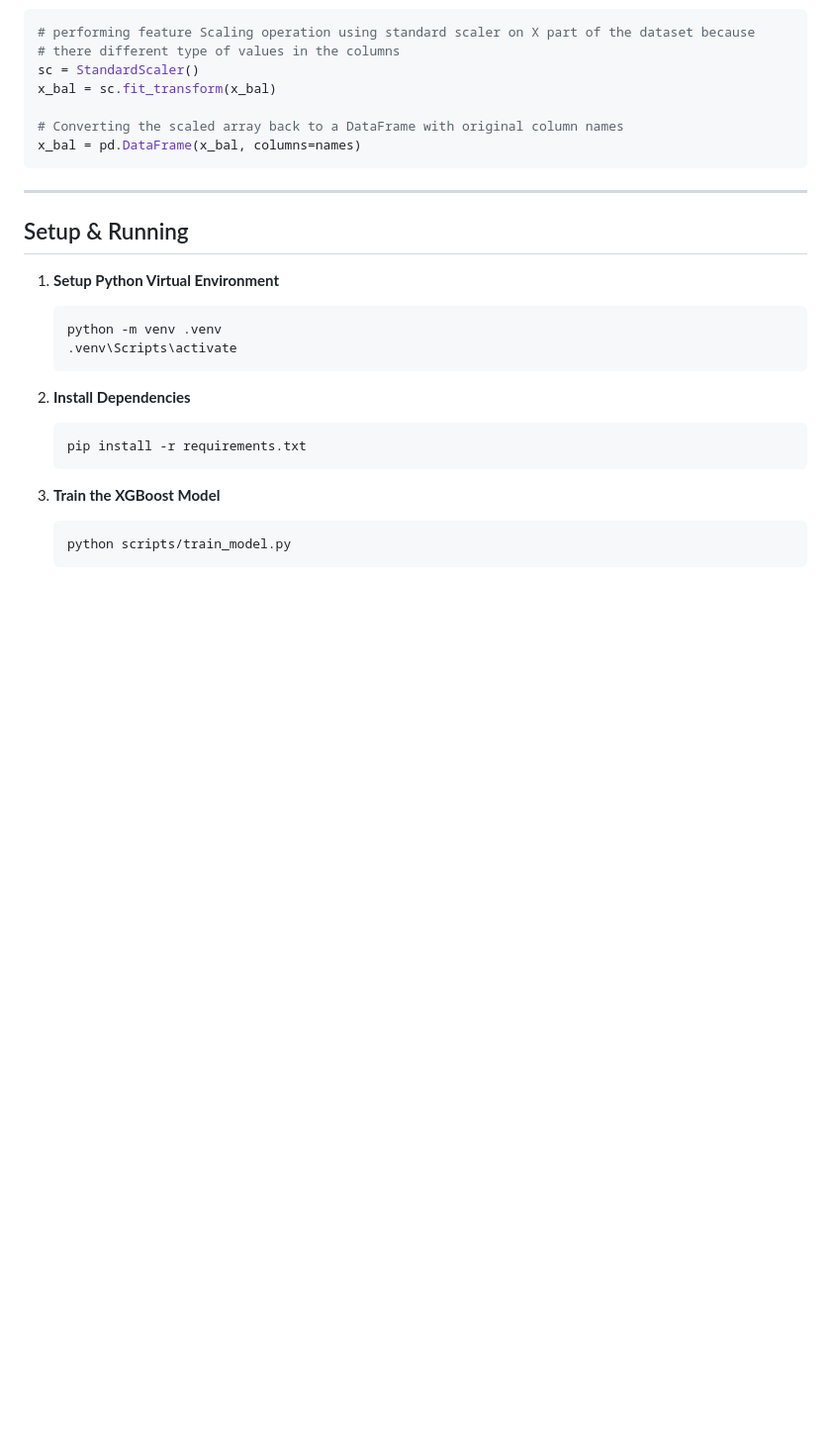
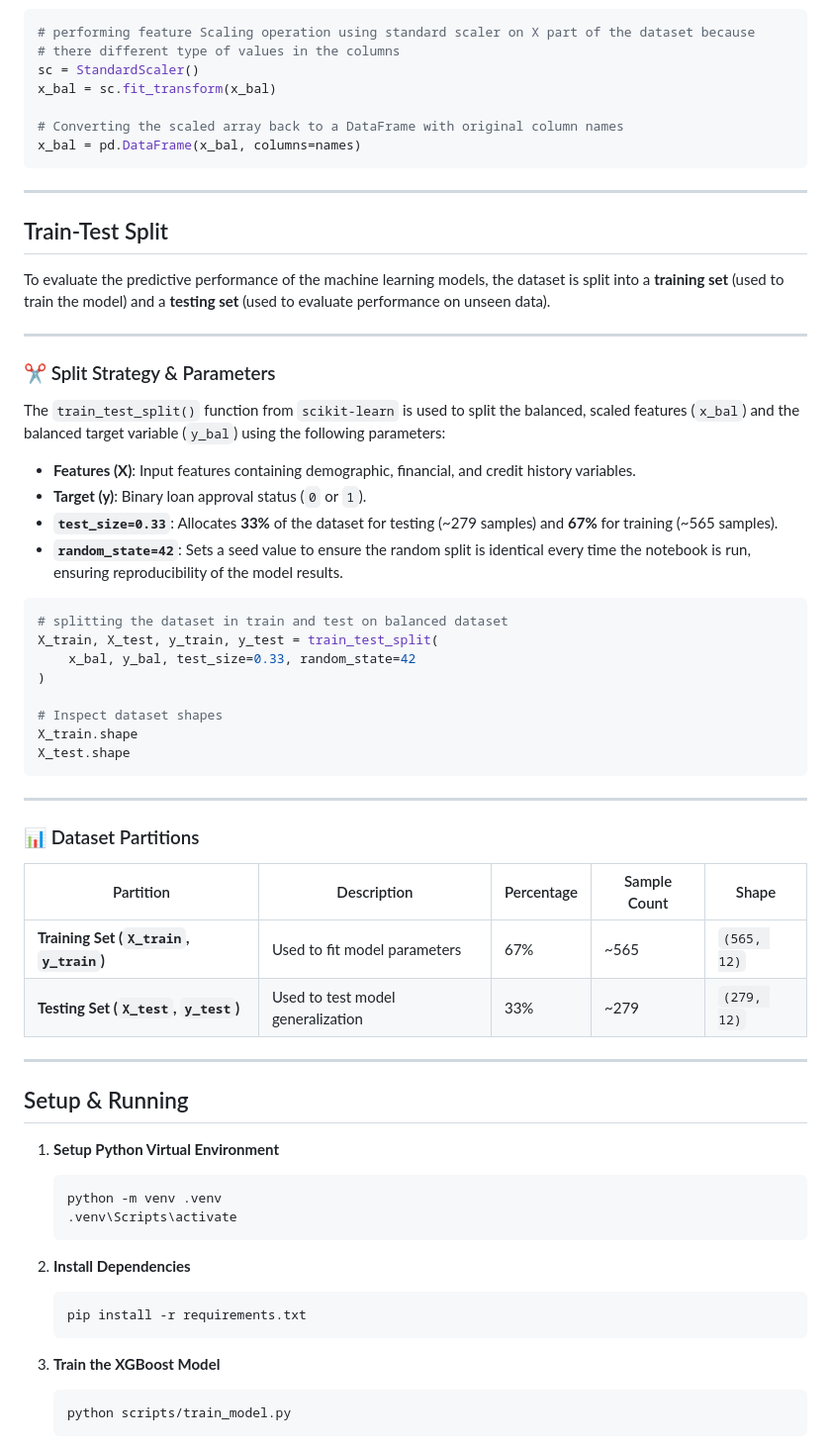
Before and after one commit to rajputhdheerajkumarsingh-ux/Smart_Lender, a Markdown page: README.md, the part around the change. Shown at 99% size. Drawn GitHub-style; blank space fills up the shorter version.

Commit message:
docs: add Train-Test Split section to README

````diff
--- a/README.md
+++ b/README.md
@@ -656,6 +656,43 @@ x_bal = pd.DataFrame(x_bal, columns=names)
 
 ---
 
+## Train-Test Split
+
+To evaluate the predictive performance of the machine learning models, the dataset is split into a **training set** (used to train the model) and a **testing set** (used to evaluate performance on unseen data).
+
+---
+
+### ✂️ Split Strategy & Parameters
+
+The `train_test_split()` function from `scikit-learn` is used to split the balanced, scaled features (`x_bal`) and the balanced target variable (`y_bal`) using the following parameters:
+
+- **Features (X)**: Input features containing demographic, financial, and credit history variables.
+- **Target (y)**: Binary loan approval status (`0` or `1`).
+- **`test_size=0.33`**: Allocates **33%** of the dataset for testing (~279 samples) and **67%** for training (~565 samples).
+- **`random_state=42`**: Sets a seed value to ensure the random split is identical every time the notebook is run, ensuring reproducibility of the model results.
+
+```python
+# splitting the dataset in train and test on balanced dataset
+X_train, X_test, y_train, y_test = train_test_split(
+    x_bal, y_bal, test_size=0.33, random_state=42
+)
+
+# Inspect dataset shapes
+X_train.shape
+X_test.shape
+```
+
+---
+
+### 📊 Dataset Partitions
+
+| Partition | Description | Percentage | Sample Count | Shape |
+|---|---|---|---|---|
+| **Training Set (`X_train`, `y_train`)** | Used to fit model parameters | 67% | ~565 | `(565, 12)` |
+| **Testing Set (`X_test`, `y_test`)** | Used to test model generalization | 33% | ~279 | `(279, 12)` |
+
+---
+
 ## Setup & Running
 
 
````
